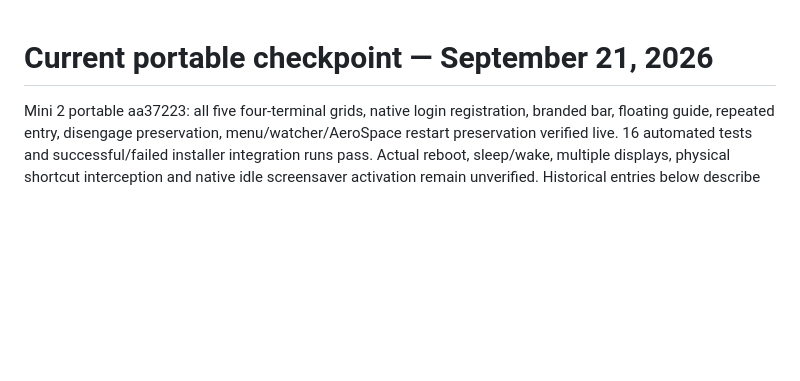
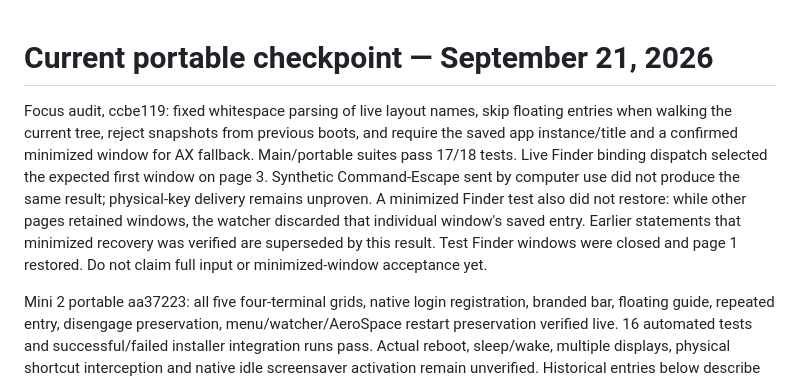
Before and after one commit to rickndanger-ctrl/omac, a Markdown page: VERIFICATION.md, the part around the change. GitHub-like rendering; blank space fills up the shorter version.

Commit message:
Record focus audit limits and current verification evidence

```diff
--- a/VERIFICATION.md
+++ b/VERIFICATION.md
@@ -1,4 +1,6 @@
 # Current portable checkpoint — September 21, 2026
+
+Focus audit, ccbe119: fixed whitespace parsing of live layout names, skip floating entries when walking the current tree, reject snapshots from previous boots, and require the saved app instance/title and a confirmed minimized window for AX fallback. Main/portable suites pass 17/18 tests. Live Finder binding dispatch selected the expected first window on page 3. Synthetic Command-Escape sent by computer use did not produce the same result; physical-key delivery remains unproven. A minimized Finder test also did not restore: while other pages retained windows, the watcher discarded that individual window's saved entry. Earlier statements that minimized recovery was verified are superseded by this result. Test Finder windows were closed and page 1 restored. Do not claim full input or minimized-window acceptance yet.
 
 Mini 2 portable aa37223: all five four-terminal grids, native login registration, branded bar, floating guide, repeated entry, disengage preservation, menu/watcher/AeroSpace restart preservation verified live. 16 automated tests and successful/failed installer integration runs pass. Actual reboot, sleep/wake, multiple displays, physical shortcut interception and native idle screensaver activation remain unverified. Historical entries below describe earlier builds and are not current blockers where superseded.
 
```
